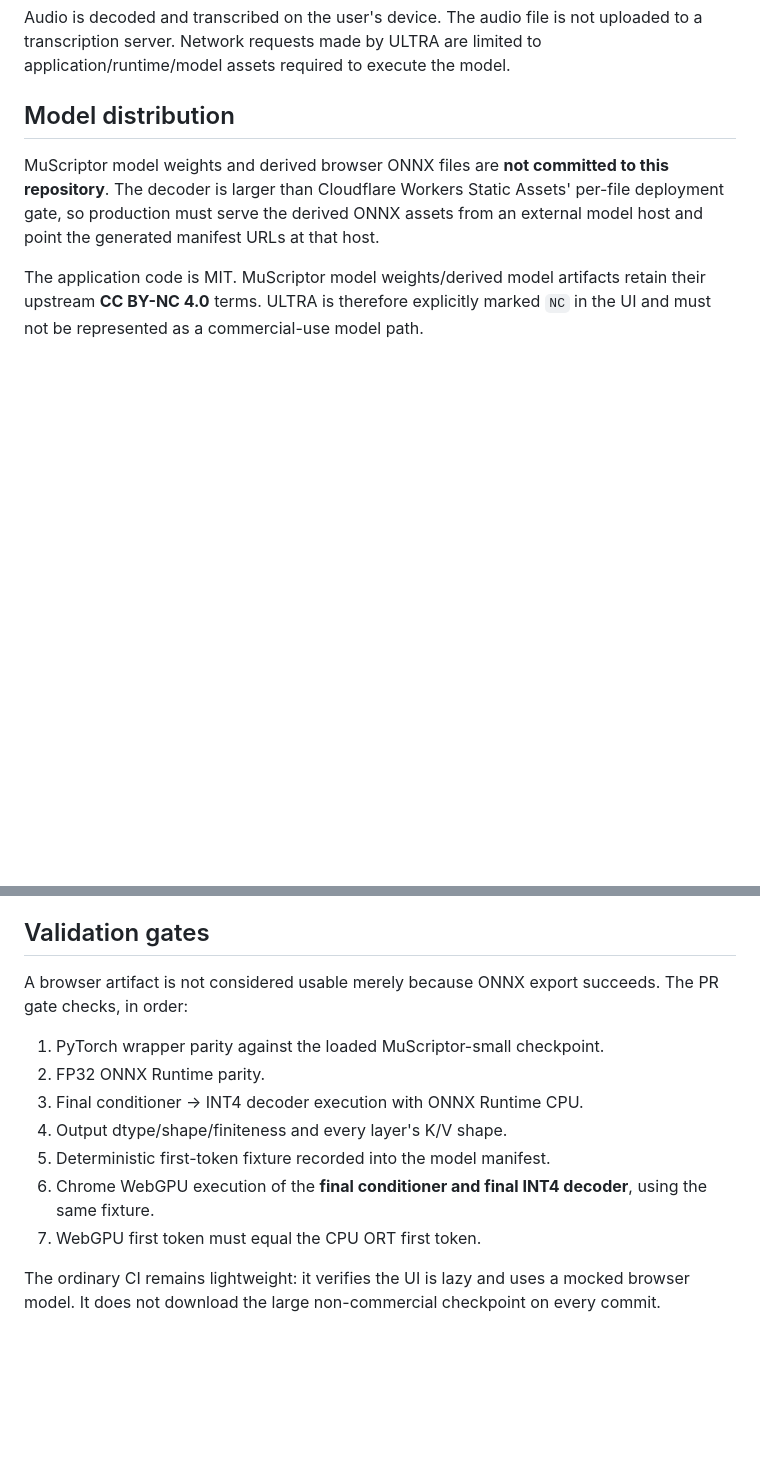
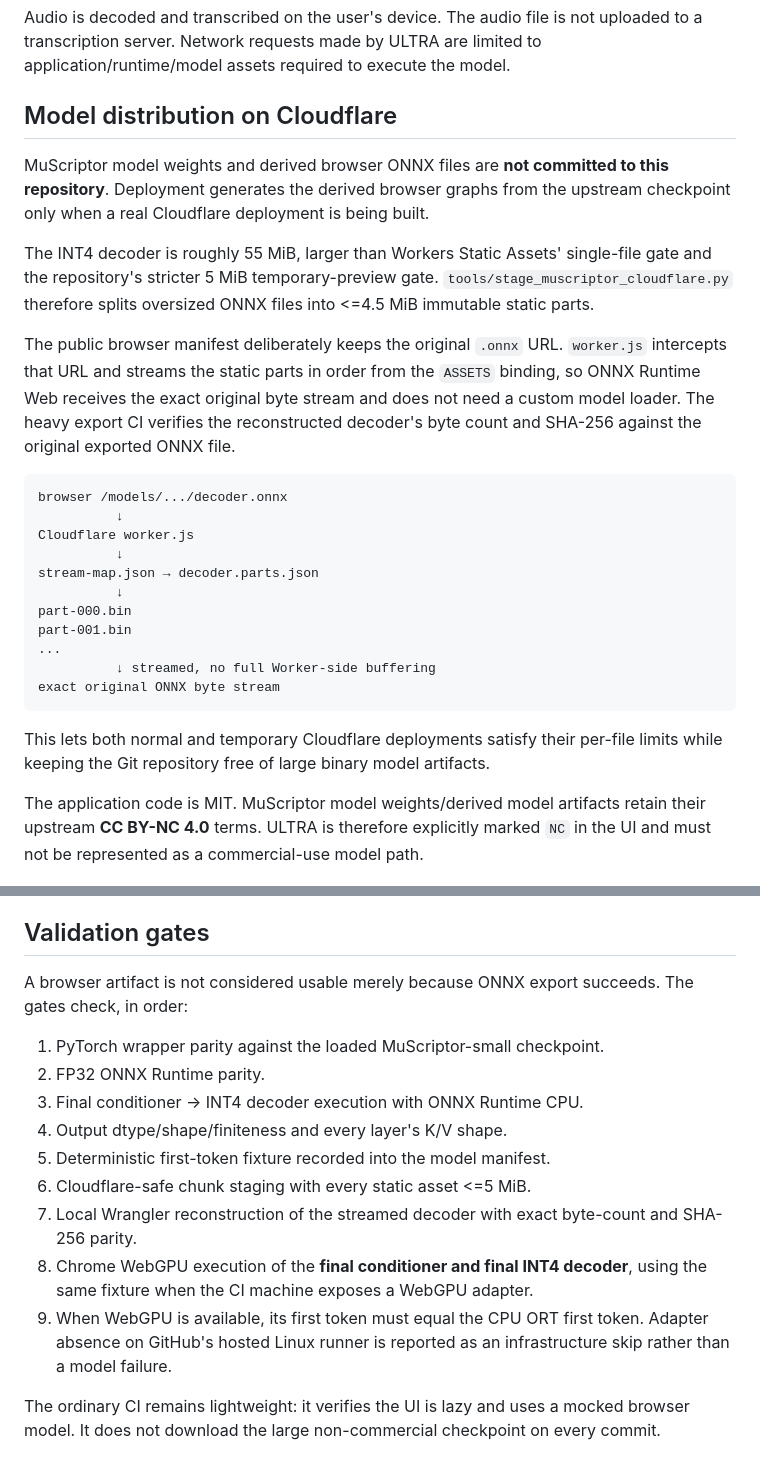
Before and after one commit to sakusdev/Wav2mid-high-quality, a Markdown page: docs/muscriptor-browser.md, 2 parts joined by grey strips. Rendered like a GitHub page; blank space fills up the shorter version.

Commit message:
document Cloudflare chunked MuScriptor model delivery

````diff
--- a/docs/muscriptor-browser.md
+++ b/docs/muscriptor-browser.md
@@ -41,9 +41,29 @@ The normal application startup does not load MuScriptor, ONNX Runtime, or MuScri
 
 Audio is decoded and transcribed on the user's device. The audio file is not uploaded to a transcription server. Network requests made by ULTRA are limited to application/runtime/model assets required to execute the model.
 
-## Model distribution
+## Model distribution on Cloudflare
 
-MuScriptor model weights and derived browser ONNX files are **not committed to this repository**. The decoder is larger than Cloudflare Workers Static Assets' per-file deployment gate, so production must serve the derived ONNX assets from an external model host and point the generated manifest URLs at that host.
+MuScriptor model weights and derived browser ONNX files are **not committed to this repository**. Deployment generates the derived browser graphs from the upstream checkpoint only when a real Cloudflare deployment is being built.
+
+The INT4 decoder is roughly 55 MiB, larger than Workers Static Assets' single-file gate and the repository's stricter 5 MiB temporary-preview gate. `tools/stage_muscriptor_cloudflare.py` therefore splits oversized ONNX files into <=4.5 MiB immutable static parts.
+
+The public browser manifest deliberately keeps the original `.onnx` URL. `worker.js` intercepts that URL and streams the static parts in order from the `ASSETS` binding, so ONNX Runtime Web receives the exact original byte stream and does not need a custom model loader. The heavy export CI verifies the reconstructed decoder's byte count and SHA-256 against the original exported ONNX file.
+
+```text
+browser /models/.../decoder.onnx
+          ↓
+Cloudflare worker.js
+          ↓
+stream-map.json → decoder.parts.json
+          ↓
+part-000.bin
+part-001.bin
+...
+          ↓ streamed, no full Worker-side buffering
+exact original ONNX byte stream
+```
+
+This lets both normal and temporary Cloudflare deployments satisfy their per-file limits while keeping the Git repository free of large binary model artifacts.
 
 The application code is MIT. MuScriptor model weights/derived model artifacts retain their upstream **CC BY-NC 4.0** terms. ULTRA is therefore explicitly marked `NC` in the UI and must not be represented as a commercial-use model path.
 
@@ -60,15 +80,17 @@ Mixed FP16 activation is an optimization candidate, not a correctness requiremen
 
 ## Validation gates
 
-A browser artifact is not considered usable merely because ONNX export succeeds. The PR gate checks, in order:
+A browser artifact is not considered usable merely because ONNX export succeeds. The gates check, in order:
 
 1. PyTorch wrapper parity against the loaded MuScriptor-small checkpoint.
 2. FP32 ONNX Runtime parity.
 3. Final conditioner → INT4 decoder execution with ONNX Runtime CPU.
 4. Output dtype/shape/finiteness and every layer's K/V shape.
 5. Deterministic first-token fixture recorded into the model manifest.
-6. Chrome WebGPU execution of the **final conditioner and final INT4 decoder**, using the same fixture.
-7. WebGPU first token must equal the CPU ORT first token.
+6. Cloudflare-safe chunk staging with every static asset <=5 MiB.
+7. Local Wrangler reconstruction of the streamed decoder with exact byte-count and SHA-256 parity.
+8. Chrome WebGPU execution of the **final conditioner and final INT4 decoder**, using the same fixture when the CI machine exposes a WebGPU adapter.
+9. When WebGPU is available, its first token must equal the CPU ORT first token. Adapter absence on GitHub's hosted Linux runner is reported as an infrastructure skip rather than a model failure.
 
 The ordinary CI remains lightweight: it verifies the UI is lazy and uses a mocked browser model. It does not download the large non-commercial checkpoint on every commit.
 
````
